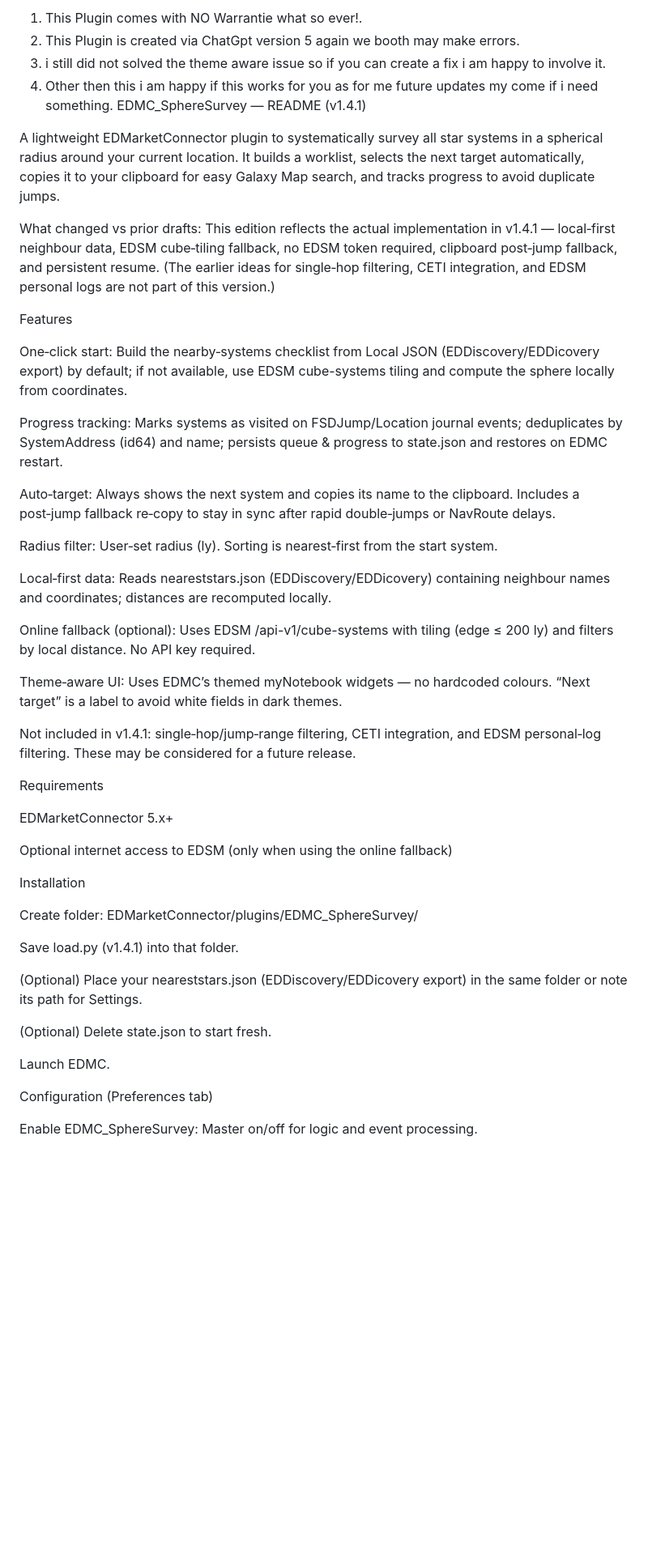
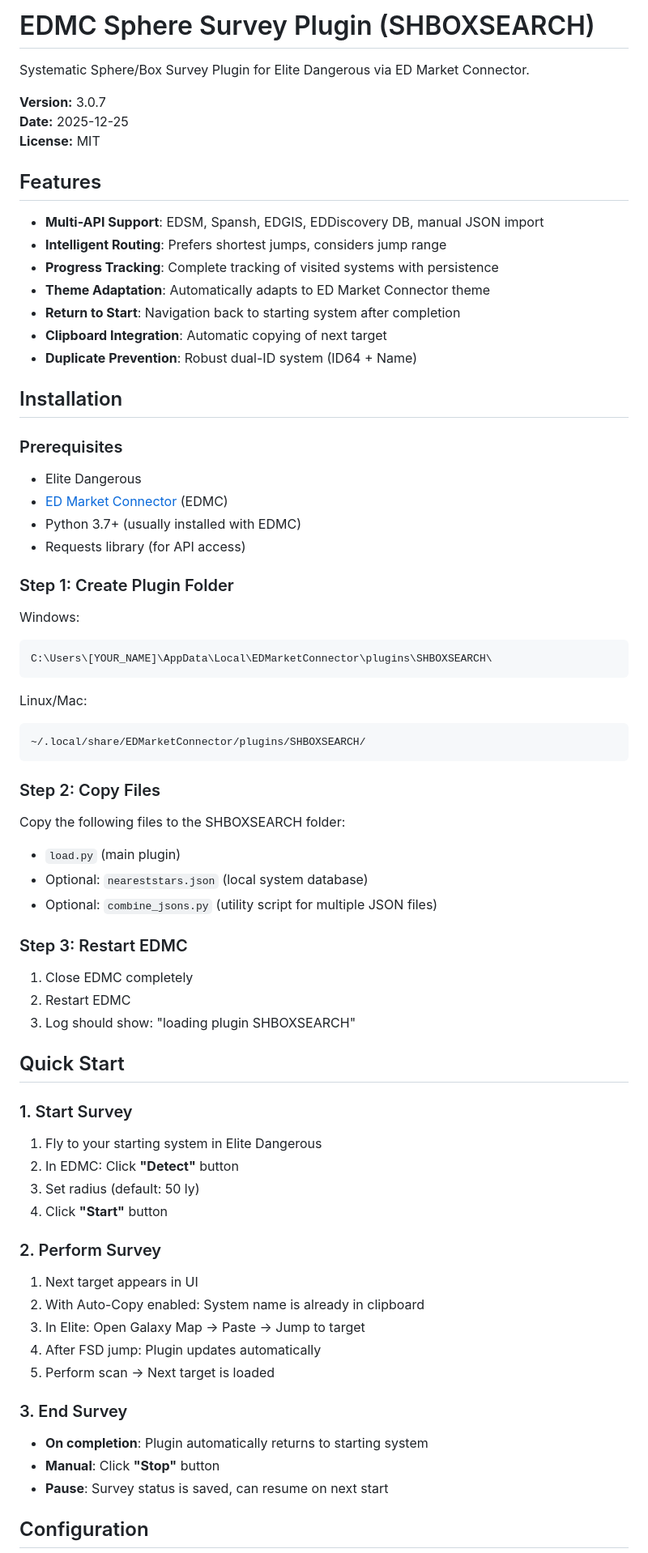
Before and after one commit to Shodanki/EDMC_BOXSEARCH, a Markdown page: README.md, the part around one of its changes. Shown at 81% size. GitHub-like rendering; blank space fills up the shorter version.

````diff
--- a/README.md
+++ b/README.md
@@ -1,50 +1,77 @@
-1. This Plugin comes with NO Warrantie what so ever!.
-2. This Plugin is created via ChatGpt version 5 again we booth may make errors.
-3. i still did not solved the theme aware issue so if you can create a fix i am happy to involve it.
-4. Other then this i am happy if this works for you as for me future updates my come if i need something.
-EDMC_SphereSurvey — README (v1.4.1)
+# EDMC Sphere Survey Plugin (SHBOXSEARCH)
 
-A lightweight EDMarketConnector plugin to systematically survey all star systems in a spherical radius around your current location. It builds a worklist, selects the next target automatically, copies it to your clipboard for easy Galaxy Map search, and tracks progress to avoid duplicate jumps.
+Systematic Sphere/Box Survey Plugin for Elite Dangerous via ED Market Connector.
 
-What changed vs prior drafts: This edition reflects the actual implementation in v1.4.1 — local‑first neighbour data, EDSM cube‑tiling fallback, no EDSM token required, clipboard post‑jump fallback, and persistent resume. (The earlier ideas for single‑hop filtering, CETI integration, and EDSM personal logs are not part of this version.)
+**Version:** 3.0.7
+**Date:** 2025-12-25
+**License:** MIT
 
-Features
+## Features
 
-One‑click start: Build the nearby‑systems checklist from Local JSON (EDDiscovery/EDDicovery export) by default; if not available, use EDSM cube-systems tiling and compute the sphere locally from coordinates.
+- **Multi-API Support**: EDSM, Spansh, EDGIS, EDDiscovery DB, manual JSON import
+- **Intelligent Routing**: Prefers shortest jumps, considers jump range
+- **Progress Tracking**: Complete tracking of visited systems with persistence
+- **Theme Adaptation**: Automatically adapts to ED Market Connector theme
+- **Return to Start**: Navigation back to starting system after completion
+- **Clipboard Integration**: Automatic copying of next target
+- **Duplicate Prevention**: Robust dual-ID system (ID64 + Name)
 
-Progress tracking: Marks systems as visited on FSDJump/Location journal events; deduplicates by SystemAddress (id64) and name; persists queue & progress to state.json and restores on EDMC restart.
+## Installation
 
-Auto‑target: Always shows the next system and copies its name to the clipboard. Includes a post‑jump fallback re‑copy to stay in sync after rapid double‑jumps or NavRoute delays.
+### Prerequisites
 
-Radius filter: User‑set radius (ly). Sorting is nearest‑first from the start system.
+- Elite Dangerous
+- [ED Market Connector](https://github.com/EDCD/EDMarketConnector) (EDMC)
+- Python 3.7+ (usually installed with EDMC)
+- Requests library (for API access)
 
-Local‑first data: Reads neareststars.json (EDDiscovery/EDDicovery) containing neighbour names and coordinates; distances are recomputed locally.
+### Step 1: Create Plugin Folder
 
-Online fallback (optional): Uses EDSM /api-v1/cube-systems with tiling (edge ≤ 200 ly) and filters by local distance. No API key required.
+Windows:
+```
+C:\Users\[YOUR_NAME]\AppData\Local\EDMarketConnector\plugins\SHBOXSEARCH\
+```
 
-Theme‑aware UI: Uses EDMC’s themed myNotebook widgets — no hardcoded colours. “Next target” is a label to avoid white fields in dark themes.
+Linux/Mac:
+```
+~/.local/share/EDMarketConnector/plugins/SHBOXSEARCH/
+```
 
-Not included in v1.4.1: single‑hop/jump‑range filtering, CETI integration, and EDSM personal‑log filtering. These may be considered for a future release.
+### Step 2: Copy Files
 
-Requirements
+Copy the following files to the SHBOXSEARCH folder:
+- `load.py` (main plugin)
+- Optional: `neareststars.json` (local system database)
+- Optional: `combine_jsons.py` (utility script for multiple JSON files)
 
-EDMarketConnector 5.x+
+### Step 3: Restart EDMC
 
-Optional internet access to EDSM (only when using the online fallback)
+1. Close EDMC completely
+2. Restart EDMC
+3. Log should show: "loading plugin SHBOXSEARCH"
 
-Installation
+## Quick Start
 
-Create folder: EDMarketConnector/plugins/EDMC_SphereSurvey/
+### 1. Start Survey
 
-Save load.py (v1.4.1) into that folder.
+1. Fly to your starting system in Elite Dangerous
+2. In EDMC: Click **"Detect"** button
+3. Set radius (default: 50 ly)
+4. Click **"Start"** button
 
-(Optional) Place your neareststars.json (EDDiscovery/EDDicovery export) in the same folder or note its path for Settings.
+### 2. Perform Survey
 
-(Optional) Delete state.json to start fresh.
+1. Next target appears in UI
+2. With Auto-Copy enabled: System name is already in clipboard
+3. In Elite: Open Galaxy Map → Paste → Jump to target
+4. After FSD jump: Plugin updates automatically
+5. Perform scan → Next target is loaded
 
-Launch EDMC.
+### 3. End Survey
 
-Configuration (Preferences tab)
+- **On completion**: Plugin automatically returns to starting system
+- **Manual**: Click **"Stop"** button
+- **Pause**: Survey status is saved, can resume on next start
 
-Enable EDMC_SphereSurvey: Master on/off for logic and event processing.
+## Configuration
 
````
Also changed, not shown: other parts of README.md (+318 -35 lines).
